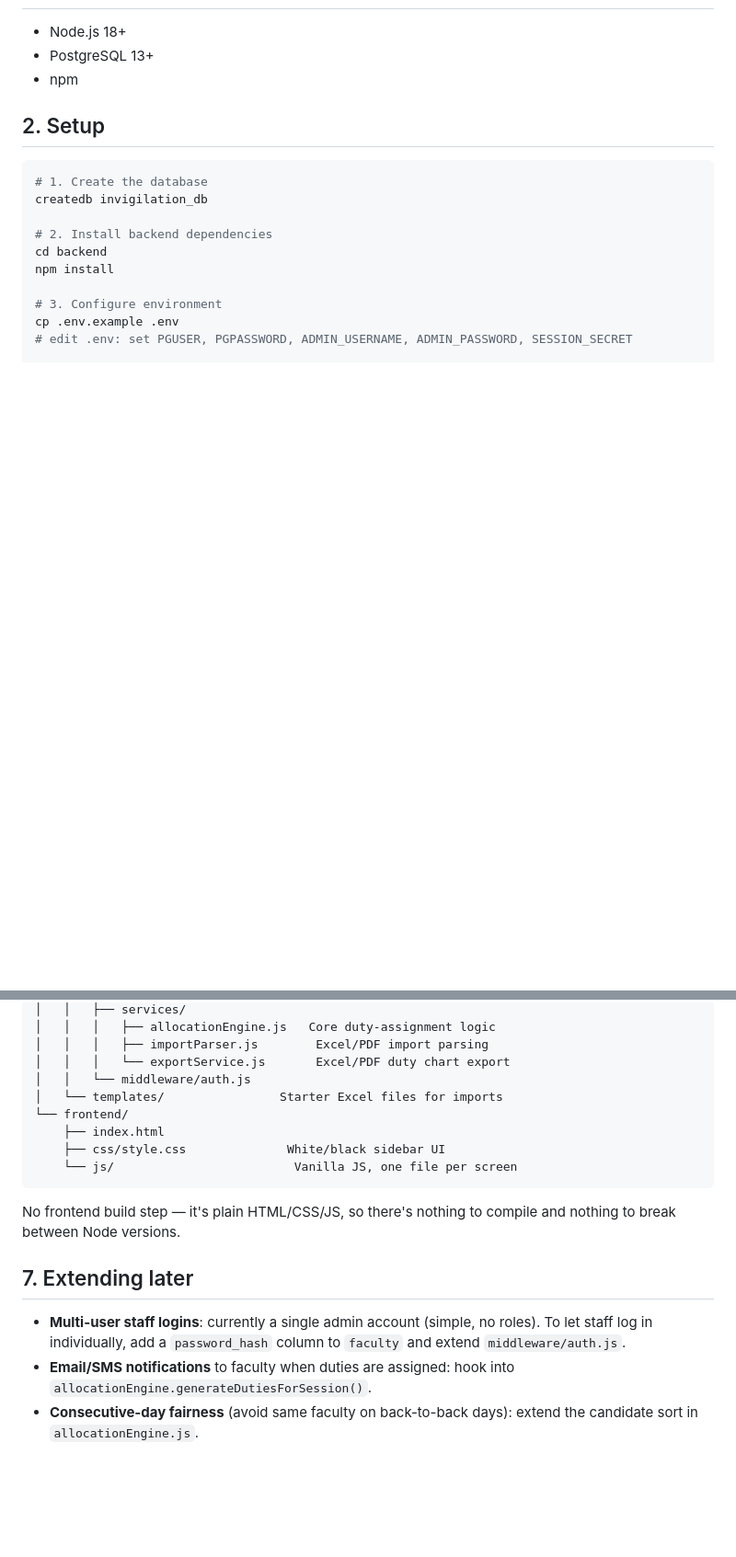
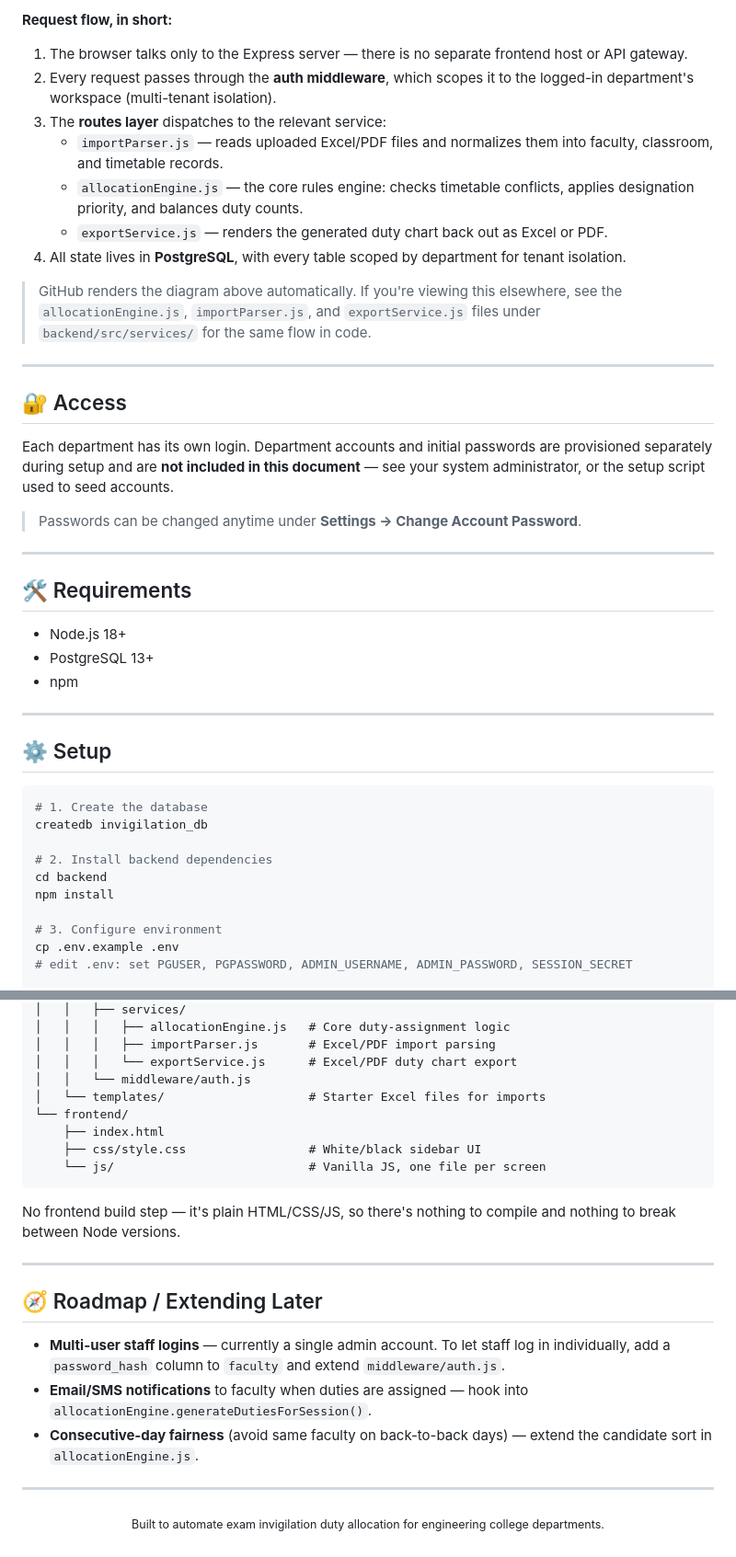
Before and after one commit to mkvamsi246-cmd/duty-srkr, a Markdown page: README.md, 2 parts joined by grey strips. Shown at 92% size. GitHub-like rendering; blank space fills up the shorter version.

````diff
--- a/README.md
+++ b/README.md
@@ -32,9 +82,34 @@ The system provides multi-tenant data isolation per department. Every login has
+**Request flow, in short:**
+
+1. The browser talks only to the Express server — there is no separate frontend host or API gateway.
+2. Every request passes through the **auth middleware**, which scopes it to the logged-in department's workspace (multi-tenant isolation).
+3. The **routes layer** dispatches to the relevant service:
+   - `importParser.js` — reads uploaded Excel/PDF files and normalizes them into faculty, classroom, and timetable records.
+   - `allocationEngine.js` — the core rules engine: checks timetable conflicts, applies designation priority, and balances duty counts.
+   - `exportService.js` — renders the generated duty chart back out as Excel or PDF.
+4. All state lives in **PostgreSQL**, with every table scoped by department for tenant isolation.
+
+> GitHub renders the diagram above automatically. If you're viewing this elsewhere, see the `allocationEngine.js`, `importParser.js`, and `exportService.js` files under `backend/src/services/` for the same flow in code.
+
+---
+
+## 🔐 Access
+
+Each department has its own login. Department accounts and initial passwords are provisioned separately during setup and are **not included in this document** — see your system administrator, or the setup script used to seed accounts.
+
+> Passwords can be changed anytime under **Settings → Change Account Password**.
+
+---
+
+## 🛠️ Requirements
 
 - Node.js 18+
 - PostgreSQL 13+
 - npm
 
-## 2. Setup
+---
+
+## ⚙️ Setup
 
 ```bash
 # 1. Create the database
@@ -115,19 +198,25 @@ invigilation-system/
 │   │   ├── services/
-│   │   │   ├── allocationEngine.js   Core duty-assignment logic
-│   │   │   ├── importParser.js        Excel/PDF import parsing
-│   │   │   └── exportService.js       Excel/PDF duty chart export
+│   │   │   ├── allocationEngine.js   # Core duty-assignment logic
+│   │   │   ├── importParser.js       # Excel/PDF import parsing
+│   │   │   └── exportService.js      # Excel/PDF duty chart export
 │   │   └── middleware/auth.js
-│   └── templates/                Starter Excel files for imports
+│   └── templates/                    # Starter Excel files for imports
 └── frontend/
     ├── index.html
-    ├── css/style.css              White/black sidebar UI
-    └── js/                         Vanilla JS, one file per screen
+    ├── css/style.css                 # White/black sidebar UI
+    └── js/                           # Vanilla JS, one file per screen
 ```
 
 No frontend build step — it's plain HTML/CSS/JS, so there's nothing to compile and nothing to break between Node versions.
 
-## 7. Extending later
+---
 
-- **Multi-user staff logins**: currently a single admin account (simple, no roles). To let staff log in individually, add a `password_hash` column to `faculty` and extend `middleware/auth.js`.
-- **Email/SMS notifications** to faculty when duties are assigned: hook into `allocationEngine.generateDutiesForSession()`.
-- **Consecutive-day fairness** (avoid same faculty on back-to-back days): extend the candidate sort in `allocationEngine.js`.
+## 🧭 Roadmap / Extending Later
+
+- **Multi-user staff logins** — currently a single admin account. To let staff log in individually, add a `password_hash` column to `faculty` and extend `middleware/auth.js`.
+- **Email/SMS notifications** to faculty when duties are assigned — hook into `allocationEngine.generateDutiesForSession()`.
+- **Consecutive-day fairness** (avoid same faculty on back-to-back days) — extend the candidate sort in `allocationEngine.js`.
+
+---
+
+<p align="center"><sub>Built to automate exam invigilation duty allocation for engineering college departments.</sub></p>
````
Also changed, not shown: other parts of README.md (+107 -49 lines).
